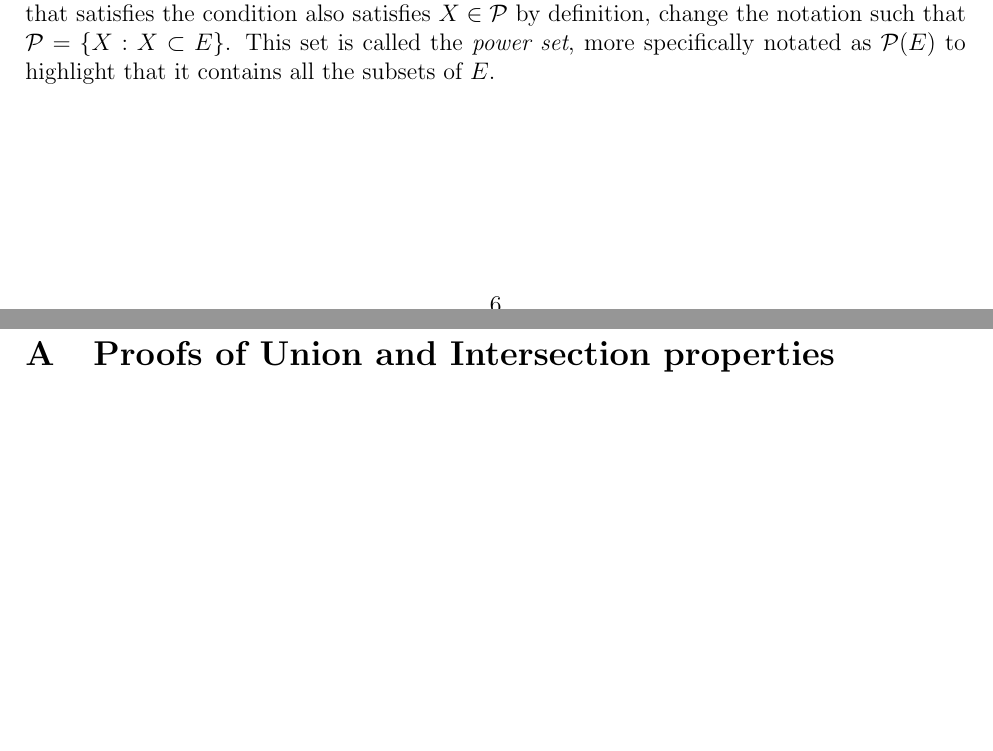
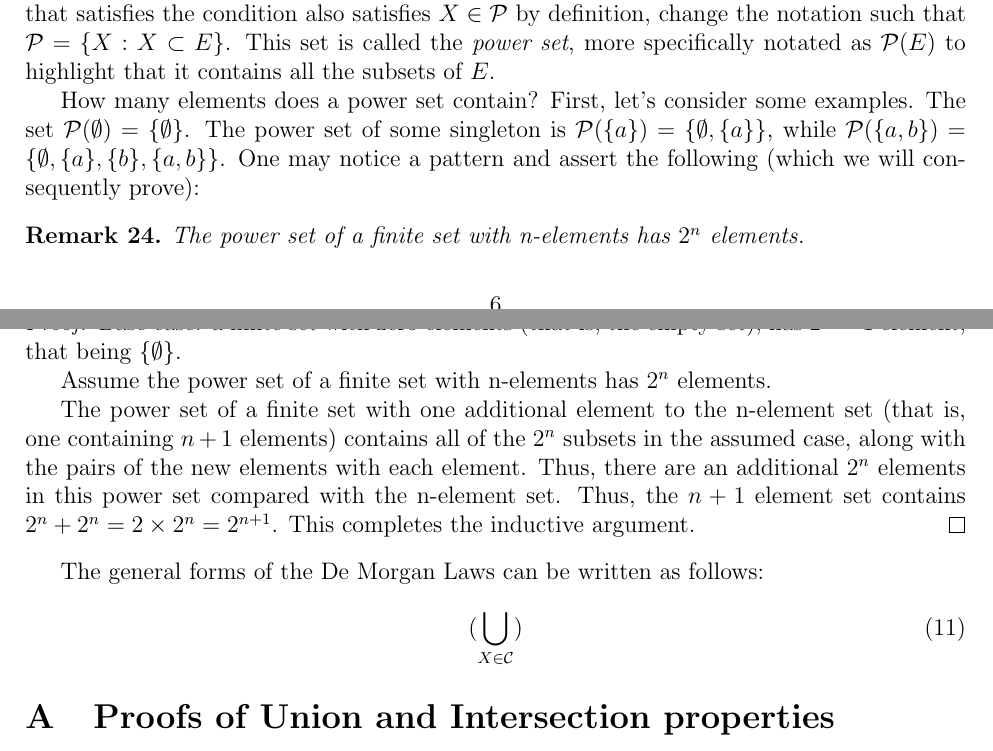
Before and after one commit to kiranbuzzaGH/Radick-Buzza-textbook, a LaTeX document (Numbers-and-Sets/Sets-Relations-and-Functions.tex): two parts of pages 6 and 7 of 11, joined at a grey line, cut so that both start at the same text, the shorter picture padded with empty space. Compiled offline with pdfLaTeX.

Commit message:
Misc changes + Wrote various Set Theory proofs

```diff
--- a/Numbers-and-Sets/Sets-Relations-and-Functions.tex
+++ b/Numbers-and-Sets/Sets-Relations-and-Functions.tex
@@ -400,6 +400,30 @@ set that satisfies the condition also satisfies $X \in \mathcal{P}$ by definitio
 such that $\mathcal{P} = \{X: X \subset E\}$. This set is called the \textit{power set}, more specifically
 notated as $\mathcal{P}(E)$ to highlight that it contains all the subsets of $E$.
 
+How many elements does a power set contain? First, let's consider some examples. The set $\mathcal{P}(\emptyset) = \{\emptyset\}$.
+The power set of some singleton is $\mathcal{P}(\{a\}) = \{\emptyset, \{a\}\}$, while $\mathcal{P}(\{a, b\}) = \{\emptyset, \{a\}, \{b\}, \{a, b\}\}$.
+One may notice a pattern and assert the following (which we will consequently prove):
+
+\begin{remark}
+    The power set of a finite set with n-elements has $2^n$ elements.
+\end{remark}
+\begin{proof}
+    Base case: a finite set with zero elements (that is, the empty set), has $2^0 = 1$ element, that being
+    $\{\emptyset\}$.
+
+    Assume the power set of a finite set with n-elements has $2^n$ elements.
+
+    The power set of a finite set with one additional element to the n-element set (that is, one containing $n + 1$ elements)
+    contains all of the $2^n$ subsets in the assumed case, along with the pairs of the new elements with each element. Thus,
+    there are an additional $2^n$ elements in this power set compared with the n-element set. Thus, the $n + 1$
+    element set contains $2^n + 2^n = 2 \times 2^n = 2^{n + 1}$. This completes the inductive argument.
+\end{proof}
+
+The general forms of the De Morgan Laws can be written as follows:
+\begin{equation}
+    (\bigcup_{X \in \mathcal{C}})
+\end{equation}
+
 %%%%%%%%%%%%%%%%%%%%%%%%%%%%%%%%%%%%%%%%%%%%%%%%%%%%%%%%%%%%%%%%%%%%%%%%%%%%%%%%%%%%%%%%%%%%%%%%%%%%
 
 
```
Also changed, not shown: Foundations-of-Computer-Science/Lists.pdf, Numbers-and-Sets/Sets-Relations-and-Functions.pdf.
